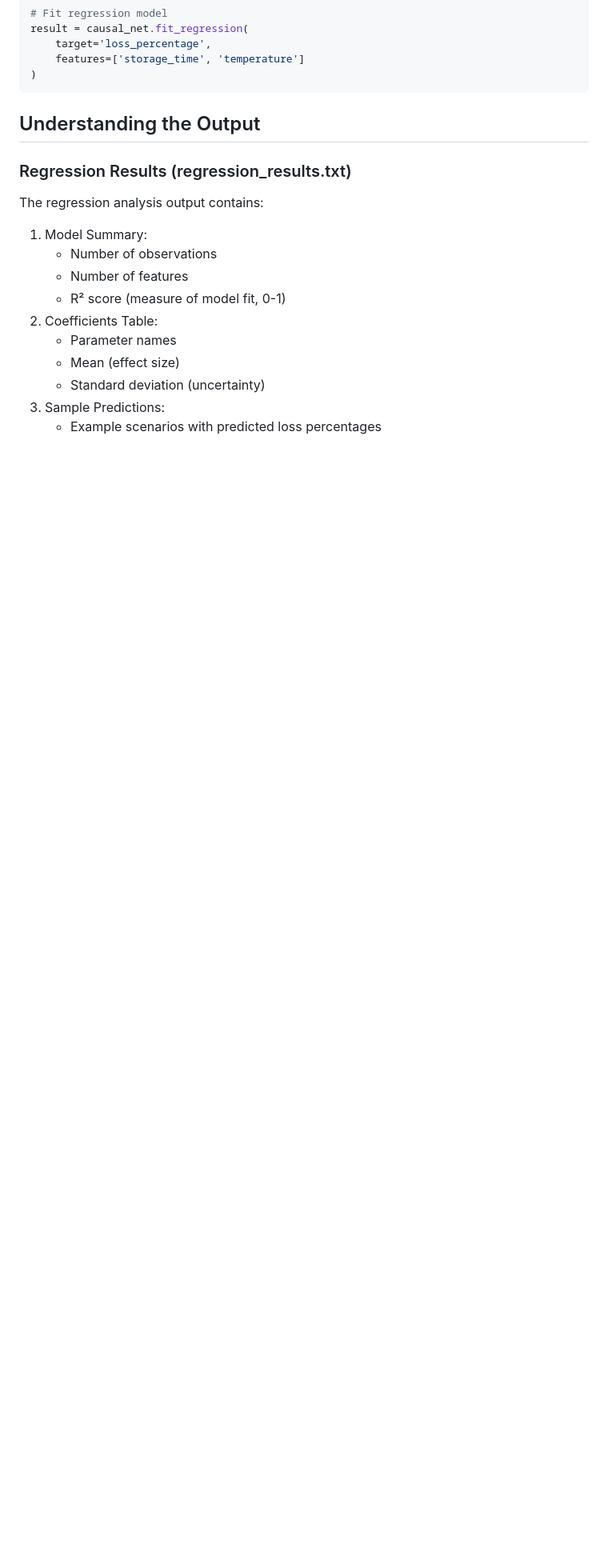
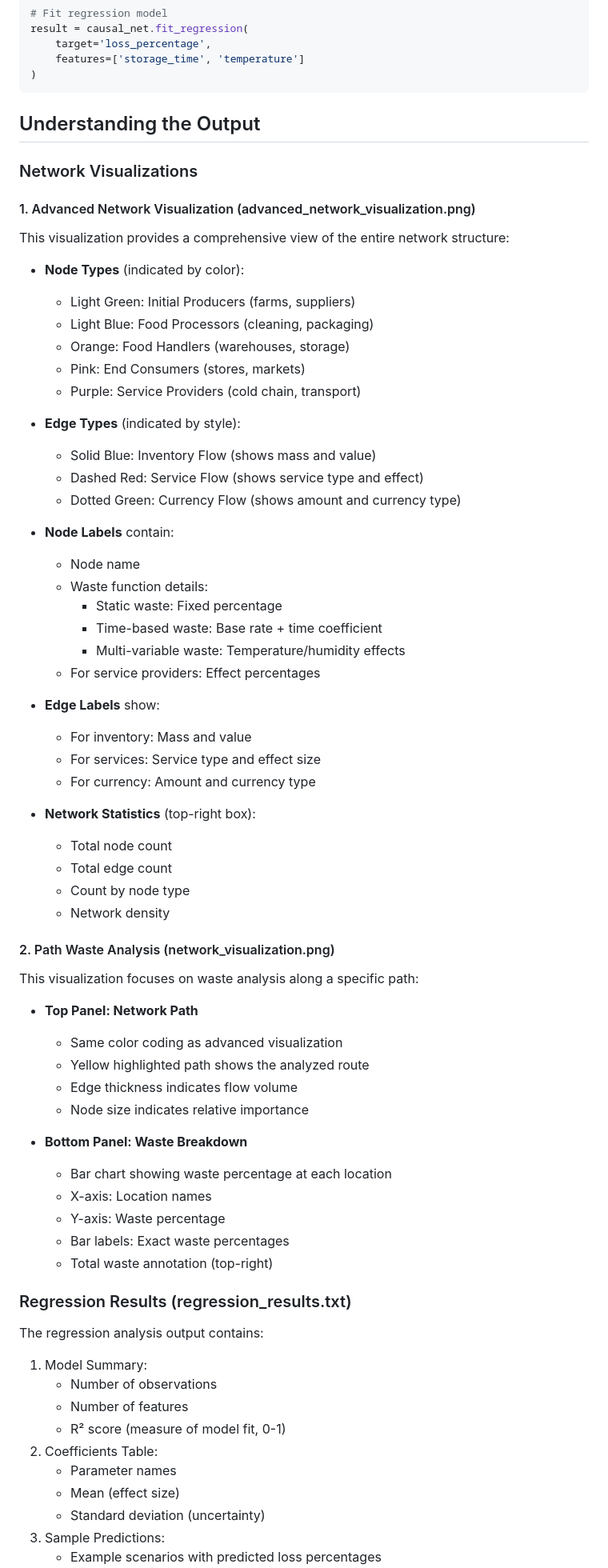
Before and after one commit to MikeHLee/waste_networks, a Markdown page: README.md, the part around the change printed below. Shown: that part at 80% size. GitHub-like rendering; blank space fills up the shorter version.

```diff
--- a/README.md
+++ b/README.md
@@ -65,6 +65,58 @@ result = causal_net.fit_regression(
 
 ## Understanding the Output
 
+### Network Visualizations
+
+#### 1. Advanced Network Visualization (advanced_network_visualization.png)
+This visualization provides a comprehensive view of the entire network structure:
+
+- **Node Types** (indicated by color):
+  * Light Green: Initial Producers (farms, suppliers)
+  * Light Blue: Food Processors (cleaning, packaging)
+  * Orange: Food Handlers (warehouses, storage)
+  * Pink: End Consumers (stores, markets)
+  * Purple: Service Providers (cold chain, transport)
+
+- **Edge Types** (indicated by style):
+  * Solid Blue: Inventory Flow (shows mass and value)
+  * Dashed Red: Service Flow (shows service type and effect)
+  * Dotted Green: Currency Flow (shows amount and currency type)
+
+- **Node Labels** contain:
+  * Node name
+  * Waste function details:
+    - Static waste: Fixed percentage
+    - Time-based waste: Base rate + time coefficient
+    - Multi-variable waste: Temperature/humidity effects
+  * For service providers: Effect percentages
+
+- **Edge Labels** show:
+  * For inventory: Mass and value
+  * For services: Service type and effect size
+  * For currency: Amount and currency type
+
+- **Network Statistics** (top-right box):
+  * Total node count
+  * Total edge count
+  * Count by node type
+  * Network density
+
+#### 2. Path Waste Analysis (network_visualization.png)
+This visualization focuses on waste analysis along a specific path:
+
+- **Top Panel: Network Path**
+  * Same color coding as advanced visualization
+  * Yellow highlighted path shows the analyzed route
+  * Edge thickness indicates flow volume
+  * Node size indicates relative importance
+
+- **Bottom Panel: Waste Breakdown**
+  * Bar chart showing waste percentage at each location
+  * X-axis: Location names
+  * Y-axis: Waste percentage
+  * Bar labels: Exact waste percentages
+  * Total waste annotation (top-right)
+
 ### Regression Results (regression_results.txt)
 
 The regression analysis output contains:
```
Also changed, not shown: other parts of README.md (+4 -5 lines).
